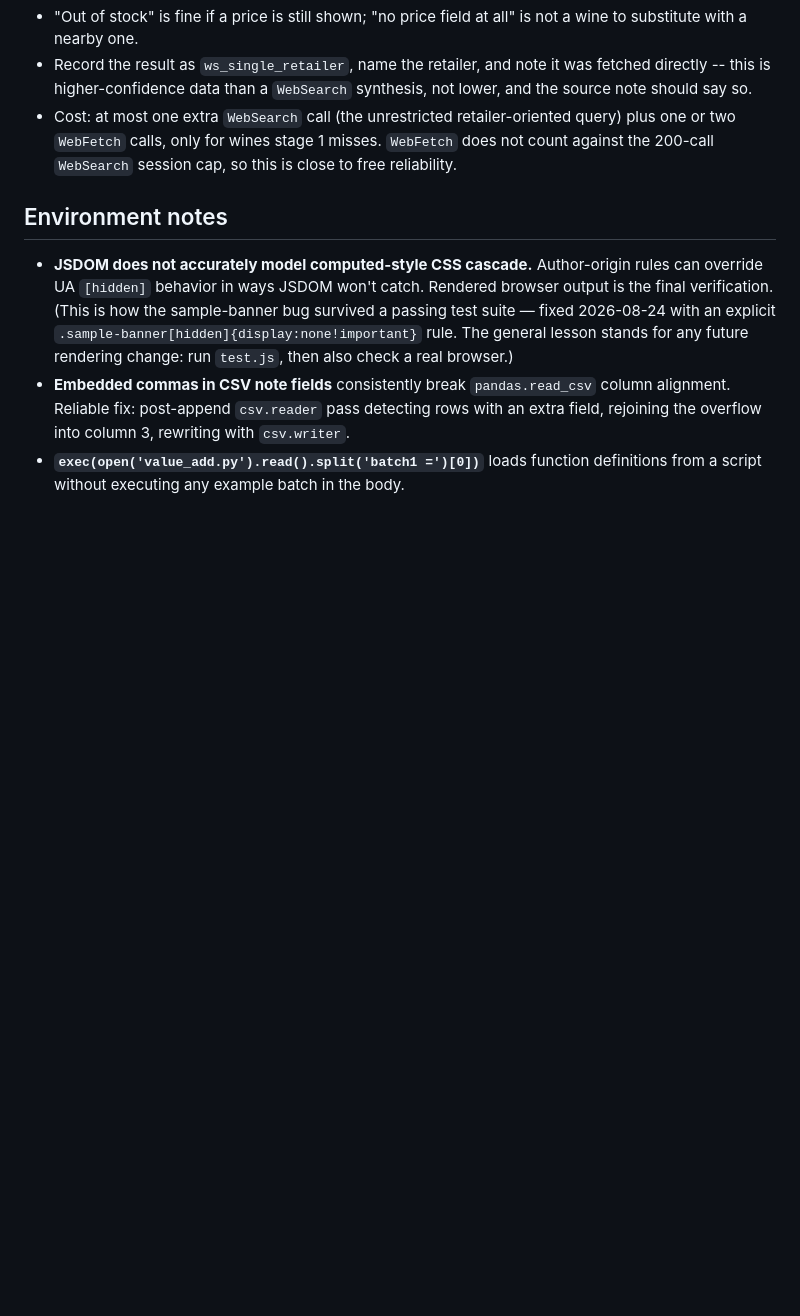
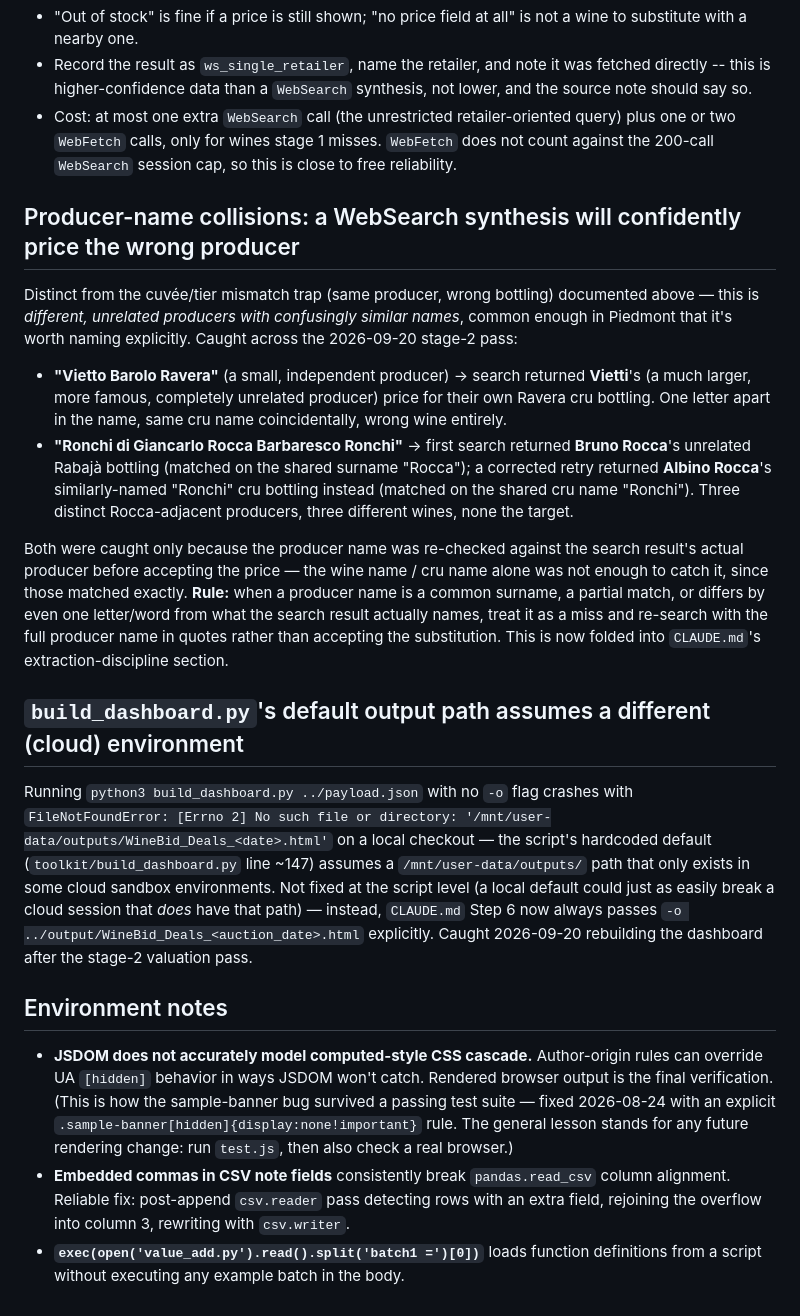
Before and after one commit to otplabs-io/agentic-auction-template, a Markdown page: known-limits.md, the part around the change. Drawn GitHub-style; blank space fills up the shorter version.

Commit message:
Document producer-name-collision trap and build_dashboard.py -o gotcha
Two lessons from the 2026-09-20 stage-2 pass worth carrying forward:
Vietti/Vietto and the three Rocca producers showed that a WebSearch
synthesis can confidently price the wrong producer even when the wine/
cru name matches exactly. Also pin down build_dashboard.py's -o flag
in CLAUDE.md Step 6 -- its default output path assumes a cloud sandbox
path that doesn't exist locally.

```diff
--- a/known-limits.md
+++ b/known-limits.md
@@ -147,6 +147,19 @@ Rules for this stage:
 - Record the result as `ws_single_retailer`, name the retailer, and note it was fetched directly -- this is higher-confidence data than a `WebSearch` synthesis, not lower, and the source note should say so.
 - Cost: at most one extra `WebSearch` call (the unrestricted retailer-oriented query) plus one or two `WebFetch` calls, only for wines stage 1 misses. `WebFetch` does not count against the 200-call `WebSearch` session cap, so this is close to free reliability.
 
+## Producer-name collisions: a WebSearch synthesis will confidently price the wrong producer
+
+Distinct from the cuvée/tier mismatch trap (same producer, wrong bottling) documented above — this is *different, unrelated producers with confusingly similar names*, common enough in Piedmont that it's worth naming explicitly. Caught across the 2026-09-20 stage-2 pass:
+
+- **"Vietto Barolo Ravera"** (a small, independent producer) → search returned **Vietti**'s (a much larger, more famous, completely unrelated producer) price for their own Ravera cru bottling. One letter apart in the name, same cru name coincidentally, wrong wine entirely.
+- **"Ronchi di Giancarlo Rocca Barbaresco Ronchi"** → first search returned **Bruno Rocca**'s unrelated Rabajà bottling (matched on the shared surname "Rocca"); a corrected retry returned **Albino Rocca**'s similarly-named "Ronchi" cru bottling instead (matched on the shared cru name "Ronchi"). Three distinct Rocca-adjacent producers, three different wines, none the target.
+
+Both were caught only because the producer name was re-checked against the search result's actual producer before accepting the price — the wine name / cru name alone was not enough to catch it, since those matched exactly. **Rule:** when a producer name is a common surname, a partial match, or differs by even one letter/word from what the search result actually names, treat it as a miss and re-search with the full producer name in quotes rather than accepting the substitution. This is now folded into `CLAUDE.md`'s extraction-discipline section.
+
+## `build_dashboard.py`'s default output path assumes a different (cloud) environment
+
+Running `python3 build_dashboard.py ../payload.json` with no `-o` flag crashes with `FileNotFoundError: [Errno 2] No such file or directory: '/mnt/user-data/outputs/WineBid_Deals_<date>.html'` on a local checkout — the script's hardcoded default (`toolkit/build_dashboard.py` line ~147) assumes a `/mnt/user-data/outputs/` path that only exists in some cloud sandbox environments. Not fixed at the script level (a local default could just as easily break a cloud session that *does* have that path) — instead, `CLAUDE.md` Step 6 now always passes `-o ../output/WineBid_Deals_<auction_date>.html` explicitly. Caught 2026-09-20 rebuilding the dashboard after the stage-2 valuation pass.
+
 ## Environment notes
 
 - **JSDOM does not accurately model computed-style CSS cascade.** Author-origin rules can override UA `[hidden]` behavior in ways JSDOM won't catch. Rendered browser output is the final verification. (This is how the sample-banner bug survived a passing test suite — fixed 2026-08-24 with an explicit `.sample-banner[hidden]{display:none!important}` rule. The general lesson stands for any future rendering change: run `test.js`, then also check a real browser.)
```
Also changed, not shown: CLAUDE.md (+3 -1 lines).
